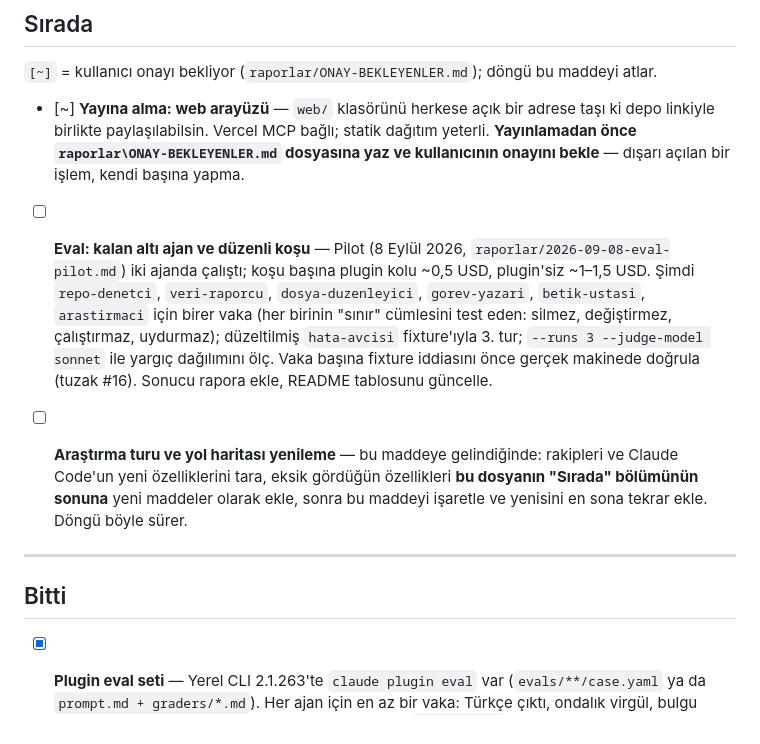
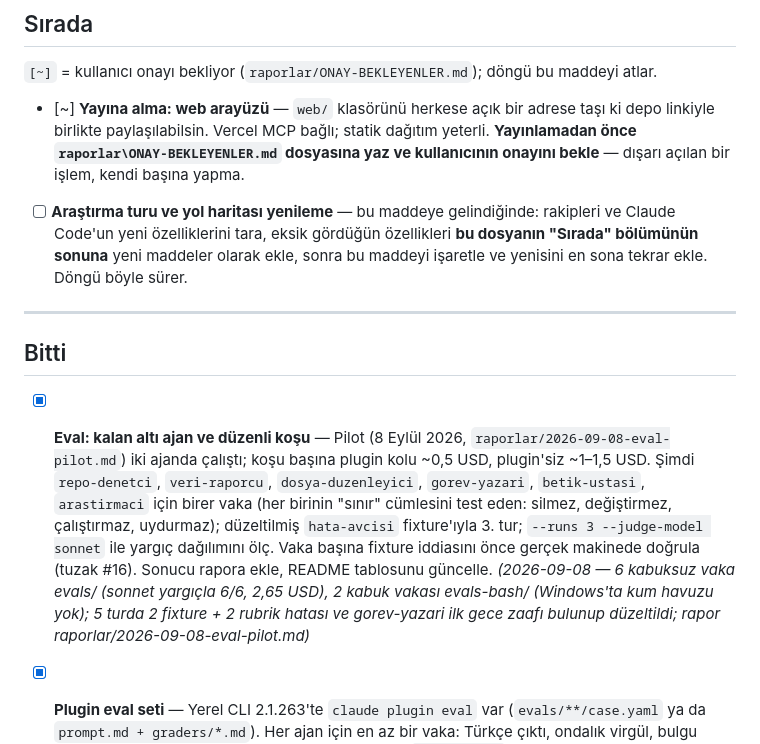
Before and after one commit to Furkiozknn/turkce-ajanlar, a Markdown page: YOL-HARITASI.md, the part around the change. Rendered like a GitHub page.

```diff
--- a/YOL-HARITASI.md
+++ b/YOL-HARITASI.md
@@ -22,16 +22,6 @@ bitince "bitti" denebilecek kadar net olmalı.
       `raporlar\ONAY-BEKLEYENLER.md` dosyasına yaz ve kullanıcının
       onayını bekle** — dışarı açılan bir işlem, kendi başına yapma.
 
-- [ ] **Eval: kalan altı ajan ve düzenli koşu** — Pilot (8 Eylül 2026,
-      `raporlar/2026-09-08-eval-pilot.md`) iki ajanda çalıştı; koşu başına
-      plugin kolu ~0,5 USD, plugin'siz ~1–1,5 USD. Şimdi `repo-denetci`,
-      `veri-raporcu`, `dosya-duzenleyici`, `gorev-yazari`, `betik-ustasi`,
-      `arastirmaci` için birer vaka (her birinin "sınır" cümlesini test eden:
-      silmez, değiştirmez, çalıştırmaz, uydurmaz); düzeltilmiş
-      `hata-avcisi` fixture'ıyla 3. tur; `--runs 3 --judge-model sonnet`
-      ile yargıç dağılımını ölç. Vaka başına fixture iddiasını önce gerçek
-      makinede doğrula (tuzak #16). Sonucu rapora ekle, README tablosunu güncelle.
-
 - [ ] **Araştırma turu ve yol haritası yenileme** — bu maddeye
       gelindiğinde: rakipleri ve Claude Code'un yeni özelliklerini
       tara, eksik gördüğün özellikleri **bu dosyanın "Sırada"
@@ -43,6 +33,17 @@ bitince "bitti" denebilecek kadar net olmalı.
 ## Bitti
 
 <!-- Tamamlanan maddeler tarihiyle buraya taşınır -->
+
+- [x] **Eval: kalan altı ajan ve düzenli koşu** — Pilot (8 Eylül 2026,
+      `raporlar/2026-09-08-eval-pilot.md`) iki ajanda çalıştı; koşu başına
+      plugin kolu ~0,5 USD, plugin'siz ~1–1,5 USD. Şimdi `repo-denetci`,
+      `veri-raporcu`, `dosya-duzenleyici`, `gorev-yazari`, `betik-ustasi`,
+      `arastirmaci` için birer vaka (her birinin "sınır" cümlesini test eden:
+      silmez, değiştirmez, çalıştırmaz, uydurmaz); düzeltilmiş
+      `hata-avcisi` fixture'ıyla 3. tur; `--runs 3 --judge-model sonnet`
+      ile yargıç dağılımını ölç. Vaka başına fixture iddiasını önce gerçek
+      makinede doğrula (tuzak #16). Sonucu rapora ekle, README tablosunu güncelle.
+      *(2026-09-08 — 6 kabuksuz vaka evals/ (sonnet yargıçla 6/6, 2,65 USD), 2 kabuk vakası evals-bash/ (Windows'ta kum havuzu yok); 5 turda 2 fixture + 2 rubrik hatası ve gorev-yazari ilk gece zaafı bulunup düzeltildi; rapor raporlar/2026-09-08-eval-pilot.md)*
 
 - [x] **Plugin eval seti** — Yerel CLI 2.1.263'te `claude plugin eval` var
       (`evals/**/case.yaml` ya da `prompt.md + graders/*.md`). Her ajan için
```
Also changed, not shown: README.md (+17 -12 lines).
